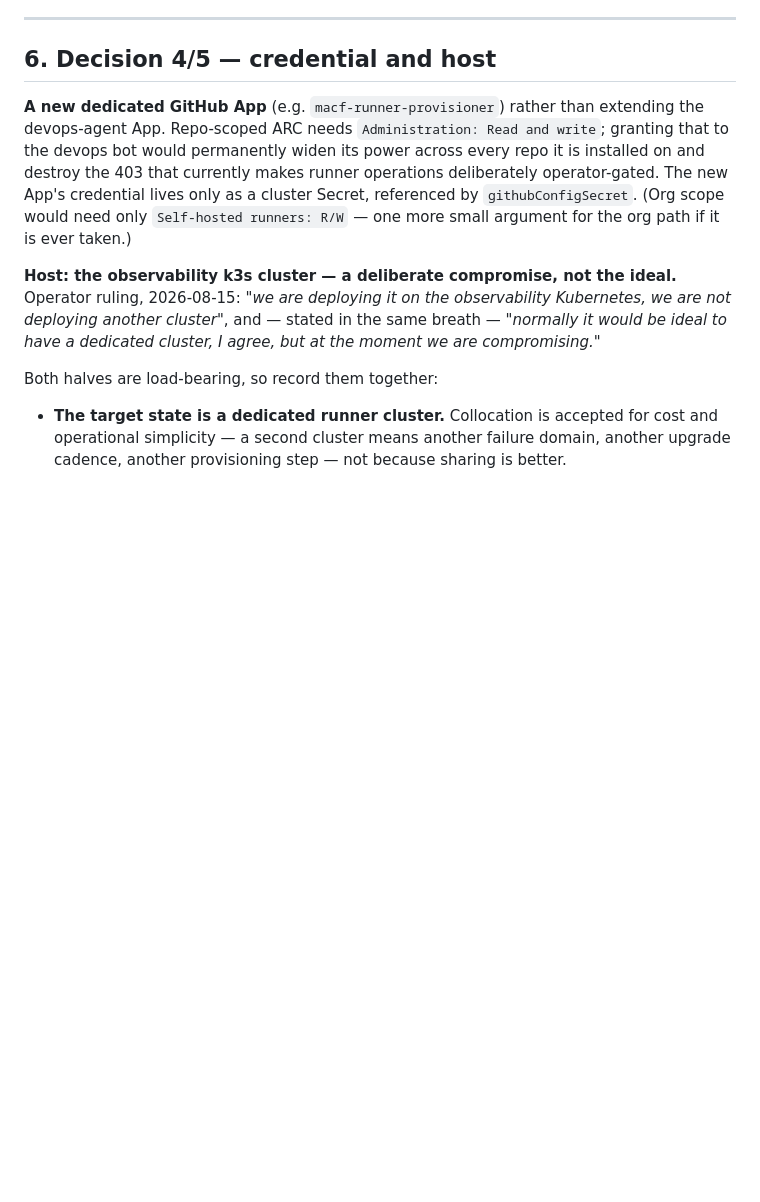
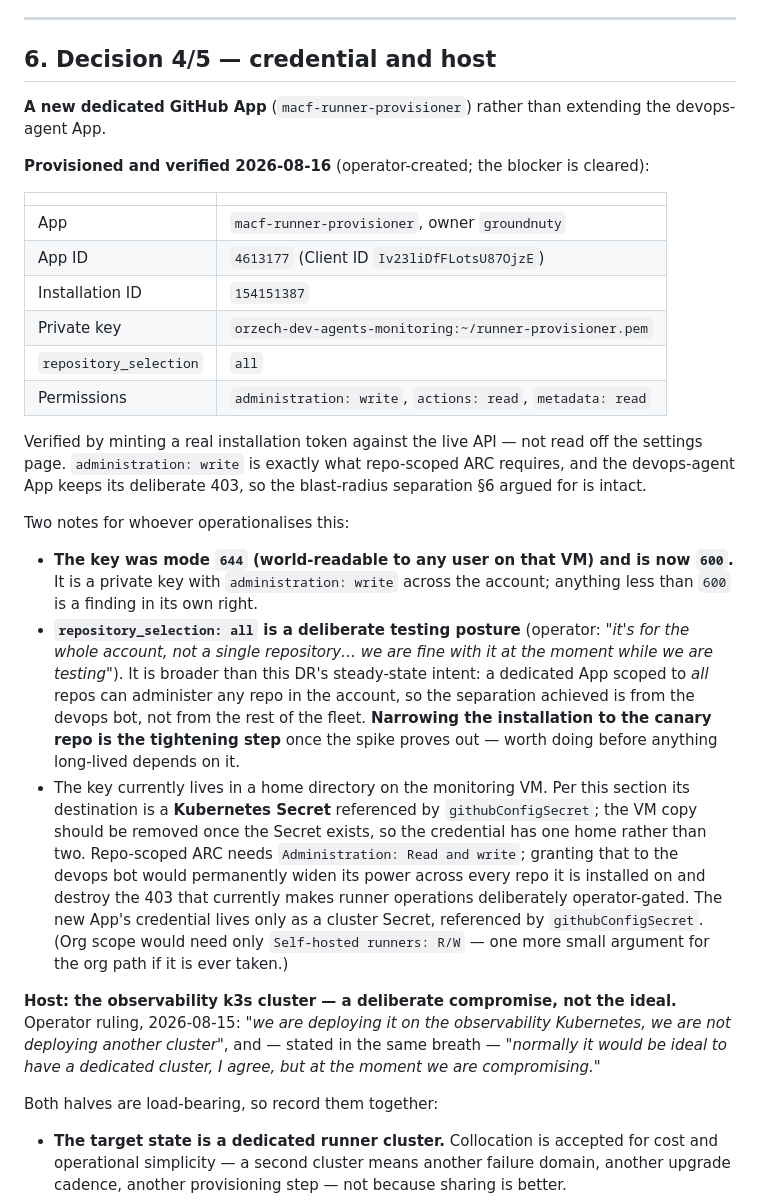
Before and after one commit to groundnuty/macf-devops-toolkit, a Markdown page: design/DR-009-arc-api-driven-runner-provisioning.md, the part around the change. Drawn GitHub-style; blank space fills up the shorter version.

Commit message:
docs(design): DR-009 — record the provisioned runner-provisioner App (#193)
Operator created macf-runner-provisioner (App 4613177, installation
154151387, key on the monitoring VM). Phase 3's credential blocker is
cleared.

Verified by minting a real installation token against the live API rather
than reading the settings page: administration=write, actions=read,
metadata=read, repository_selection=all. administration:write is exactly
what repo-scoped ARC needs, and the devops-agent App keeps its deliberate
403, so §6's blast-radius separation holds.

Three operational notes recorded:
- The key was mode 644 — world-readable to any user on that VM, for a
  private key carrying administration:write across the account. Set to
  600; token minting re-verified afterwards.
- repository_selection=all is a deliberate testing posture per the
  operator, but it is broader than steady-state intent: the separation
  achieved is from the devops bot, not from the rest of the fleet.
  Narrowing to the canary repo is the tightening step before anything
  long-lived depends on it.
- The key lives in a home directory today; its destination is a k8s
  Secret via githubConfigSecret, and the VM copy should go once that
  exists so the credential has one home rather than two.

Also probed: the App cannot create repositories (POST /user/repos → 403),
so creating groundnuty/runner-platform stays an operator step.

Refs #184

Co-authored-by: macf-devops-agent[bot] <278898590+macf-devops-agent[bot]@users.noreply.github.com>
Co-authored-by: Claude Opus 5 (1M context) <noreply@anthropic.com>

```diff
--- a/design/DR-009-arc-api-driven-runner-provisioning.md
+++ b/design/DR-009-arc-api-driven-runner-provisioning.md
@@ -109,7 +109,26 @@ Using raw tailnet IPs instead was considered and rejected: this repo's own conve
 
 ## 6. Decision 4/5 — credential and host
 
-**A new dedicated GitHub App** (e.g. `macf-runner-provisioner`) rather than extending the devops-agent App. Repo-scoped ARC needs `Administration: Read and write`; granting that to the devops bot would permanently widen its power across every repo it is installed on and destroy the 403 that currently makes runner operations deliberately operator-gated. The new App's credential lives only as a cluster Secret, referenced by `githubConfigSecret`. (Org scope would need only `Self-hosted runners: R/W` — one more small argument for the org path if it is ever taken.)
+**A new dedicated GitHub App** (`macf-runner-provisioner`) rather than extending the devops-agent App.
+
+**Provisioned and verified 2026-08-16** (operator-created; the blocker is cleared):
+
+| | |
+|---|---|
+| App | `macf-runner-provisioner`, owner `groundnuty` |
+| App ID | `4613177` (Client ID `Iv23liDfFLotsU87OjzE`) |
+| Installation ID | `154151387` |
+| Private key | `orzech-dev-agents-monitoring:~/runner-provisioner.pem` |
+| `repository_selection` | `all` |
+| Permissions | `administration: write`, `actions: read`, `metadata: read` |
+
+Verified by minting a real installation token against the live API — not read off the settings page. `administration: write` is exactly what repo-scoped ARC requires, and the devops-agent App keeps its deliberate 403, so the blast-radius separation §6 argued for is intact.
+
+Two notes for whoever operationalises this:
+
+- **The key was mode `644` (world-readable to any user on that VM) and is now `600`.** It is a private key with `administration: write` across the account; anything less than `600` is a finding in its own right.
+- **`repository_selection: all` is a deliberate testing posture** (operator: *"it's for the whole account, not a single repository… we are fine with it at the moment while we are testing"*). It is broader than this DR's steady-state intent: a dedicated App scoped to *all* repos can administer any repo in the account, so the separation achieved is from the devops bot, not from the rest of the fleet. **Narrowing the installation to the canary repo is the tightening step** once the spike proves out — worth doing before anything long-lived depends on it.
+- The key currently lives in a home directory on the monitoring VM. Per this section its destination is a **Kubernetes Secret** referenced by `githubConfigSecret`; the VM copy should be removed once the Secret exists, so the credential has one home rather than two. Repo-scoped ARC needs `Administration: Read and write`; granting that to the devops bot would permanently widen its power across every repo it is installed on and destroy the 403 that currently makes runner operations deliberately operator-gated. The new App's credential lives only as a cluster Secret, referenced by `githubConfigSecret`. (Org scope would need only `Self-hosted runners: R/W` — one more small argument for the org path if it is ever taken.)
 
 **Host: the observability k3s cluster — a deliberate compromise, not the ideal.** Operator ruling, 2026-08-15: *"we are deploying it on the observability Kubernetes, we are not deploying another cluster"*, and — stated in the same breath — *"normally it would be ideal to have a dedicated cluster, I agree, but at the moment we are compromising."*
 
```
